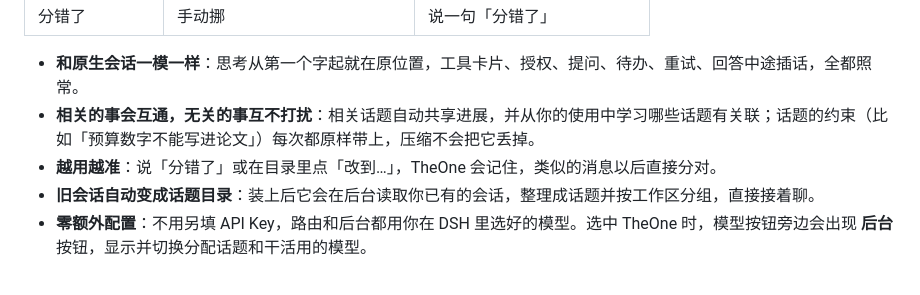
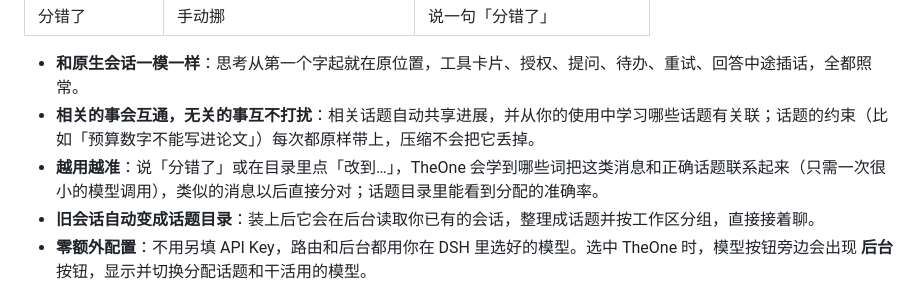
Before and after one commit to YunongDai2005/dsh-theone, a Markdown page: README.zh.md, the part around the change. GitHub-like rendering.

```diff
--- a/README.zh.md
+++ b/README.zh.md
@@ -45,7 +45,7 @@
 
 - **和原生会话一模一样**：思考从第一个字起就在原位置，工具卡片、授权、提问、待办、重试、回答中途插话，全都照常。
 - **相关的事会互通，无关的事互不打扰**：相关话题自动共享进展，并从你的使用中学习哪些话题有关联；话题的约束（比如「预算数字不能写进论文」）每次都原样带上，压缩不会把它丢掉。
-- **越用越准**：说「分错了」或在目录里点「改到…」，TheOne 会记住，类似的消息以后直接分对。
+- **越用越准**：说「分错了」或在目录里点「改到…」，TheOne 会学到哪些词把这类消息和正确话题联系起来（只需一次很小的模型调用），类似的消息以后直接分对；话题目录里能看到分配的准确率。
 - **旧会话自动变成话题目录**：装上后它会在后台读取你已有的会话，整理成话题并按工作区分组，直接接着聊。
 - **零额外配置**：不用另填 API Key，路由和后台都用你在 DSH 里选好的模型。选中 TheOne 时，模型按钮旁边会出现 **后台** 按钮，显示并切换分配话题和干活用的模型。
 
```
Also changed, not shown: README.md (+1 -1 lines).
